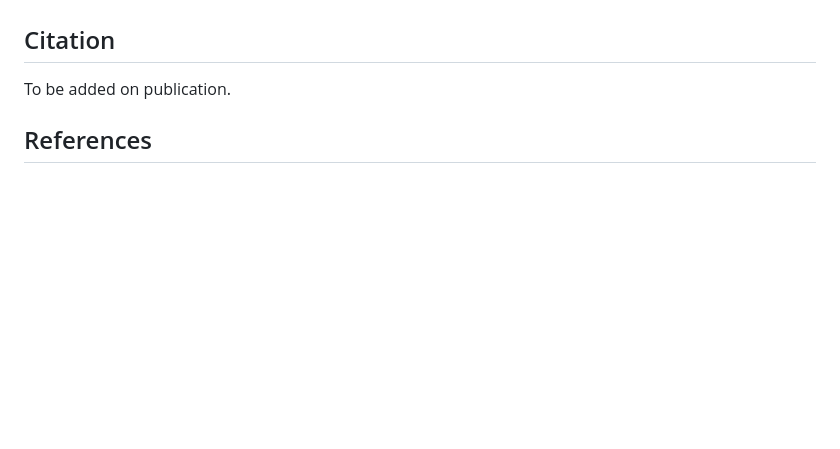
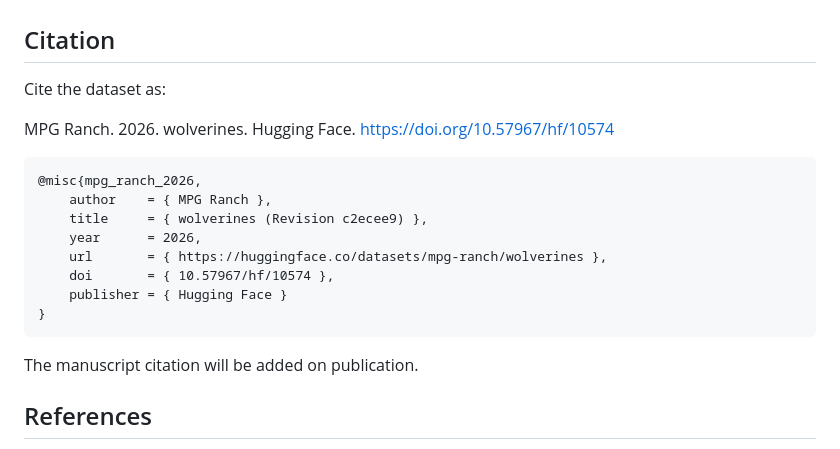
Before and after one commit to mosscoder/mpg-wolverines, a Markdown page: README.md, the part around the change. GitHub-like rendering; blank space fills up the shorter version.

Commit message:
docs: cite the dataset DOI in the root README

````diff
--- a/README.md
+++ b/README.md
@@ -109,7 +109,23 @@ outputs, and the values used for the manuscript.
 
 ## Citation
 
-To be added on publication.
+Cite the dataset as:
+
+MPG Ranch. 2026. wolverines. Hugging Face.
+https://doi.org/10.57967/hf/10574
+
+```bibtex
+@misc{mpg_ranch_2026,
+    author    = { MPG Ranch },
+    title     = { wolverines (Revision c2ecee9) },
+    year      = 2026,
+    url       = { https://huggingface.co/datasets/mpg-ranch/wolverines },
+    doi       = { 10.57967/hf/10574 },
+    publisher = { Hugging Face }
+}
+```
+
+The manuscript citation will be added on publication.
 
 ## References
 
````
